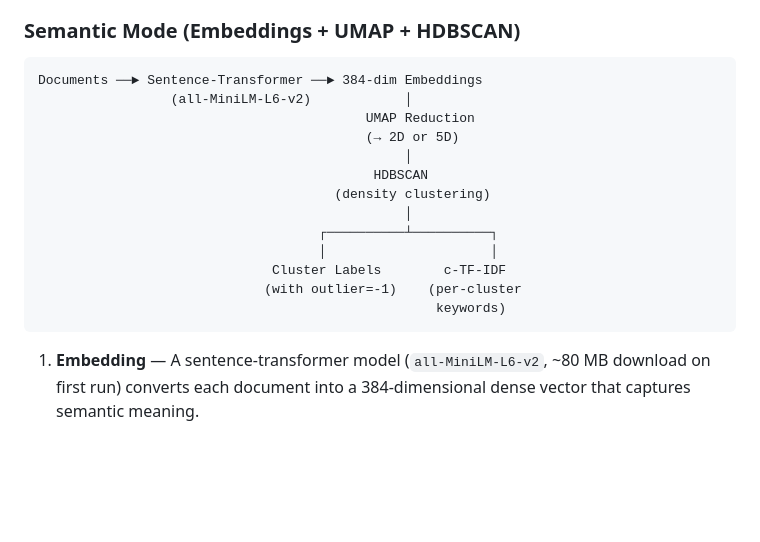
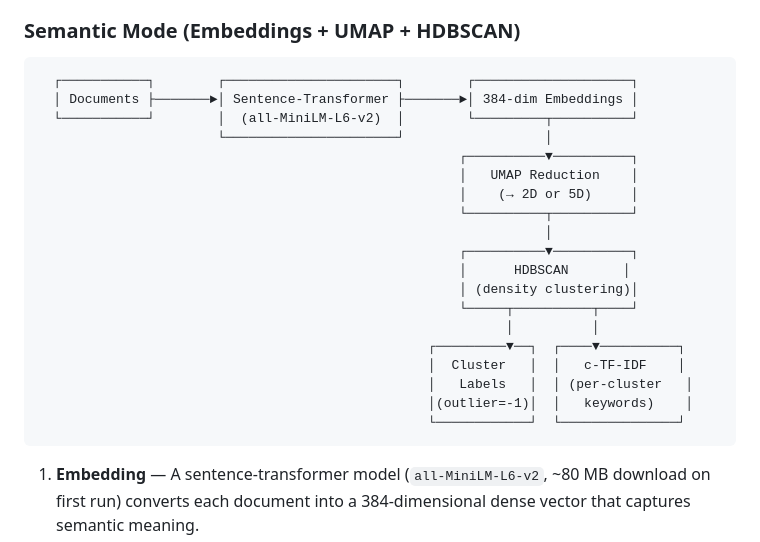
Before and after one commit to Tejascodes21/DocuCluster, a Markdown page: README.md, the part around one of its changes. Drawn GitHub-style; blank space fills up the shorter version.

````diff
--- a/README.md
+++ b/README.md
@@ -160,19 +168,25 @@ Documents ──► TF-IDF Vectorizer ──► Term-Document Matrix
 ### Semantic Mode (Embeddings + UMAP + HDBSCAN)
 
 ```
-Documents ──► Sentence-Transformer ──► 384-dim Embeddings
-                 (all-MiniLM-L6-v2)            │
-                                          UMAP Reduction
-                                          (→ 2D or 5D)
-                                               │
-                                           HDBSCAN
-                                      (density clustering)
-                                               │
-                                    ┌──────────┴──────────┐
-                                    │                     │
-                              Cluster Labels        c-TF-IDF
-                             (with outlier=-1)    (per-cluster
-                                                   keywords)
+  ┌───────────┐        ┌──────────────────────┐        ┌────────────────────┐
+  │ Documents ├───────►│ Sentence-Transformer ├───────►│ 384-dim Embeddings │
+  └───────────┘        │  (all-MiniLM-L6-v2)  │        └─────────┬──────────┘
+                       └──────────────────────┘                  │
+                                                      ┌──────────▼──────────┐
+                                                      │   UMAP Reduction    │
+                                                      │    (→ 2D or 5D)     │
+                                                      └──────────┬──────────┘
+                                                                 │
+                                                      ┌──────────▼──────────┐
+                                                      │      HDBSCAN       │
+                                                      │ (density clustering)│
+                                                      └─────┬──────────┬────┘
+                                                            │          │
+                                                  ┌─────────▼──┐  ┌────▼──────────┐
+                                                  │  Cluster   │  │   c-TF-IDF    │
+                                                  │   Labels   │  │ (per-cluster   │
+                                                  │(outlier=-1)│  │   keywords)    │
+                                                  └────────────┘  └───────────────┘
 ```
 
 1. **Embedding** — A sentence-transformer model (`all-MiniLM-L6-v2`, ~80 MB download on first run) converts each document into a 384-dimensional dense vector that captures semantic meaning.
````
Also changed, not shown: other parts of README.md (+116 -99 lines).
